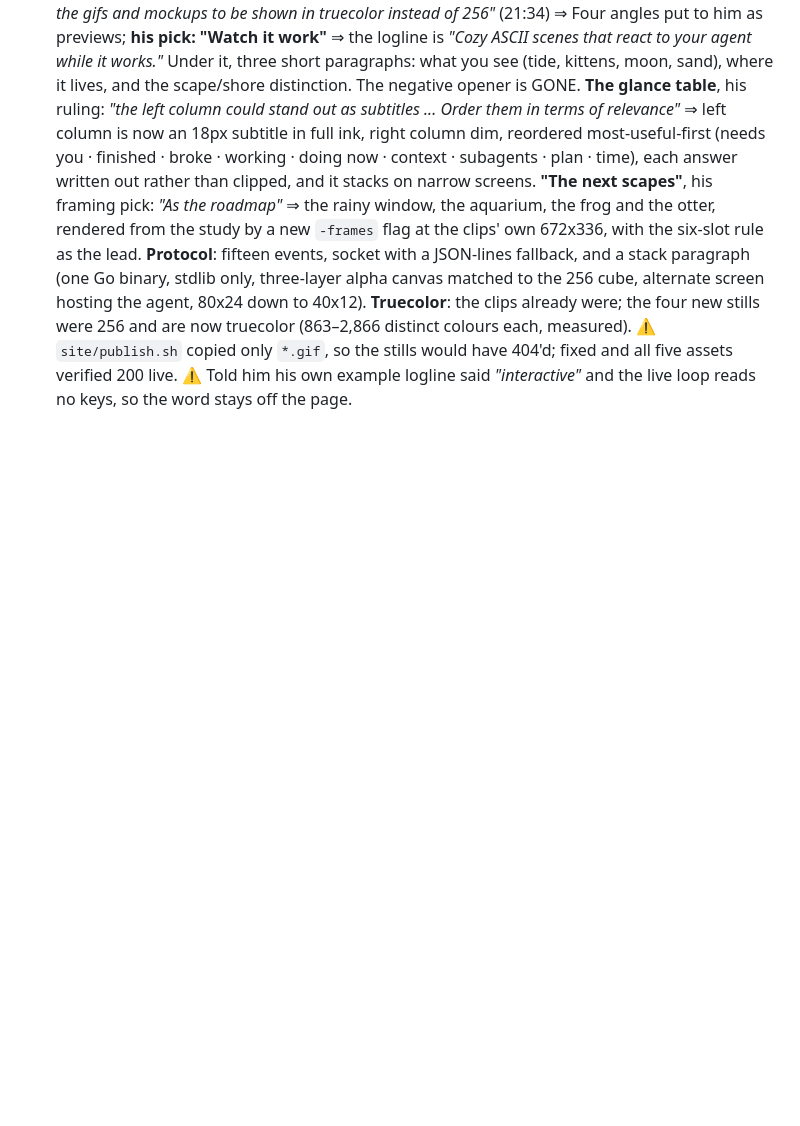
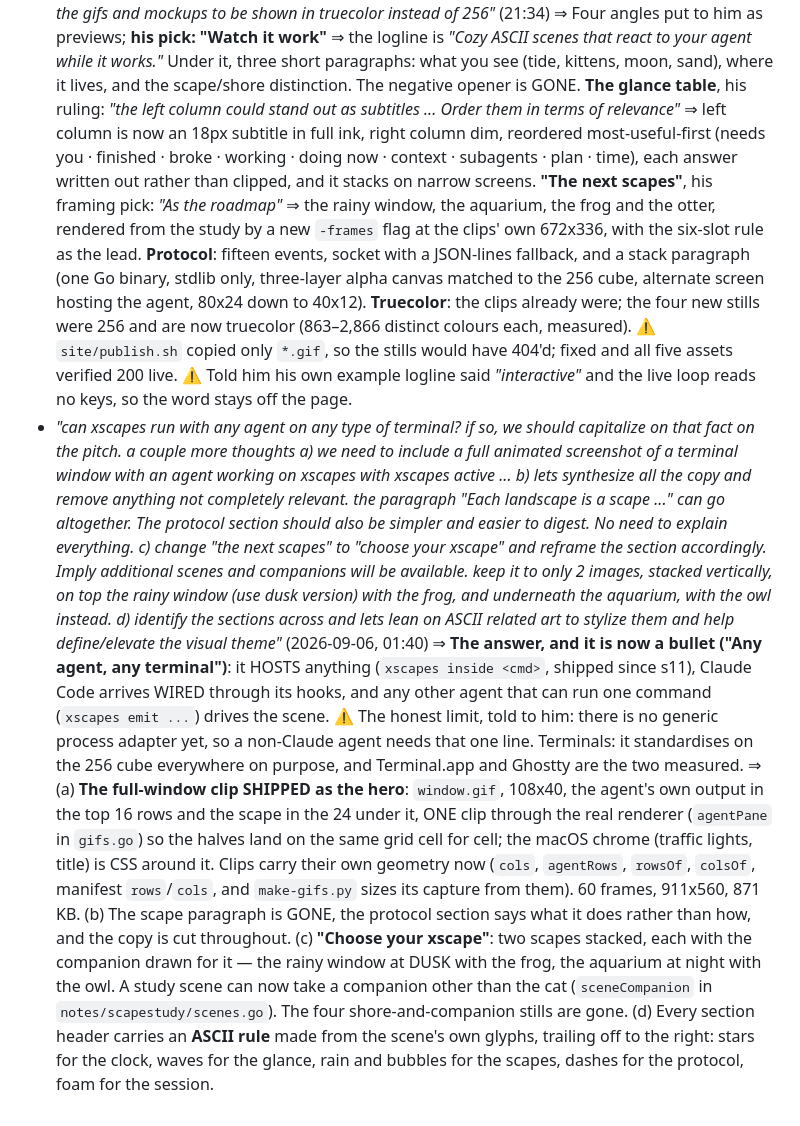
Before and after one commit to donlucasx/xscapes, a Markdown page: _FEEDBACK.md, the part around the change. Drawn GitHub-style; blank space fills up the shorter version.

Commit message:
His notes on the window clip, the scapes and the ASCII rules
Co-Authored-By: Claude Opus 5 (1M context) <noreply@anthropic.com>
Claude-Session: https://claude.ai/code/session_01BCZwNPxGTvpCSRLXPzGSam

```diff
--- a/_FEEDBACK.md
+++ b/_FEEDBACK.md
@@ -1340,3 +1340,32 @@ at 22:10 (lgarzoli out of tokens → donlucasx); artifact ownership checked, see
     colours each, measured). ⚠ `site/publish.sh` copied only `*.gif`, so the stills would have 404'd;
     fixed and all five assets verified 200 live. ⚠ Told him his own example logline said
     *"interactive"* and the live loop reads no keys, so the word stays off the page.
+- *"can xscapes run with any agent on any type of terminal? if so, we should capitalize on that fact
+  on the pitch. a couple more thoughts a) we need to include a full animated screenshot of a terminal
+  window with an agent working on xscapes with xscapes active ... b) lets synthesize all the copy and
+  remove anything not completely relevant. the paragraph "Each landscape is a scape ..." can go
+  altogether. The protocol section should also be simpler and easier to digest. No need to explain
+  everything. c) change "the next scapes" to "choose your xscape" and reframe the section accordingly.
+  Imply additional scenes and companions will be available. keep it to only 2 images, stacked
+  vertically, on top the rainy window (use dusk version) with the frog, and underneath the aquarium,
+  with the owl instead. d) identify the sections across and lets lean on ASCII related art to stylize
+  them and help define/elevate the visual theme"* (2026-09-06, 01:40)
+  ⇒ **The answer, and it is now a bullet ("Any agent, any terminal")**: it HOSTS anything
+    (`xscapes inside <cmd>`, shipped since s11), Claude Code arrives WIRED through its hooks, and any
+    other agent that can run one command (`xscapes emit ...`) drives the scene. ⚠ The honest limit,
+    told to him: there is no generic process adapter yet, so a non-Claude agent needs that one line.
+    Terminals: it standardises on the 256 cube everywhere on purpose, and Terminal.app and Ghostty
+    are the two measured.
+  ⇒ (a) **The full-window clip SHIPPED as the hero**: `window.gif`, 108x40, the agent's own output in
+    the top 16 rows and the scape in the 24 under it, ONE clip through the real renderer
+    (`agentPane` in `gifs.go`) so the halves land on the same grid cell for cell; the macOS chrome
+    (traffic lights, title) is CSS around it. Clips carry their own geometry now (`cols`,
+    `agentRows`, `rowsOf`, `colsOf`, manifest `rows`/`cols`, and `make-gifs.py` sizes its capture
+    from them). 60 frames, 911x560, 871 KB. (b) The scape paragraph is GONE, the protocol section
+    says what it does rather than how, and the copy is cut throughout. (c) **"Choose your xscape"**:
+    two scapes stacked, each with the companion drawn for it — the rainy window at DUSK with the
+    frog, the aquarium at night with the owl. A study scene can now take a companion other than the
+    cat (`sceneCompanion` in `notes/scapestudy/scenes.go`). The four shore-and-companion stills are
+    gone. (d) Every section header carries an **ASCII rule** made from the scene's own glyphs,
+    trailing off to the right: stars for the clock, waves for the glance, rain and bubbles for the
+    scapes, dashes for the protocol, foam for the session.
```
Also changed, not shown: RESUME.md (+5 -1 lines).
